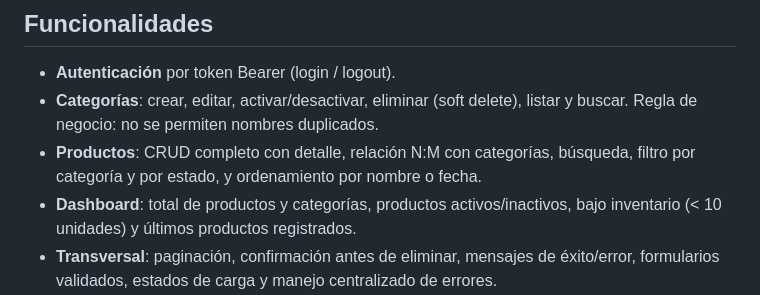
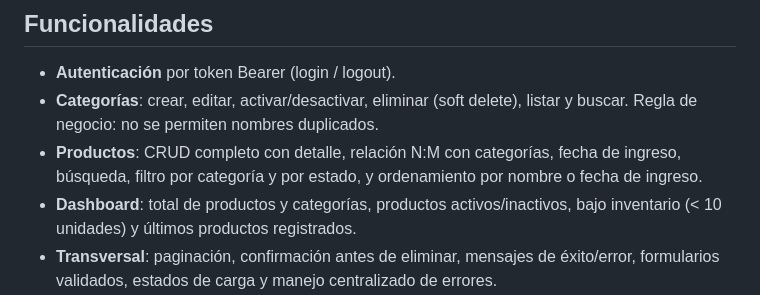
Before and after one commit to Jusmet-Cast/EvoStock, a Markdown page: README.md, the part around the change. Rendered like a GitHub page.

Commit message:
docs: mention product entry date in the READMEs
Notes fecha de ingreso as a product attribute and documents the valid
sort_by values (name | entry_date).

```diff
--- a/README.md
+++ b/README.md
@@ -15,7 +15,7 @@ Cada proyecto tiene su propio README con los 9 puntos de documentación (tecnolo
 
 - **Autenticación** por token Bearer (login / logout).
 - **Categorías**: crear, editar, activar/desactivar, eliminar (soft delete), listar y buscar. Regla de negocio: no se permiten nombres duplicados.
-- **Productos**: CRUD completo con detalle, relación N:M con categorías, búsqueda, filtro por categoría y por estado, y ordenamiento por nombre o fecha.
+- **Productos**: CRUD completo con detalle, relación N:M con categorías, fecha de ingreso, búsqueda, filtro por categoría y por estado, y ordenamiento por nombre o fecha de ingreso.
 - **Dashboard**: total de productos y categorías, productos activos/inactivos, bajo inventario (< 10 unidades) y últimos productos registrados.
 - **Transversal**: paginación, confirmación antes de eliminar, mensajes de éxito/error, formularios validados, estados de carga y manejo centralizado de errores.
 
```
Also changed, not shown: evostock-api/README.md (+1 -1 lines).
